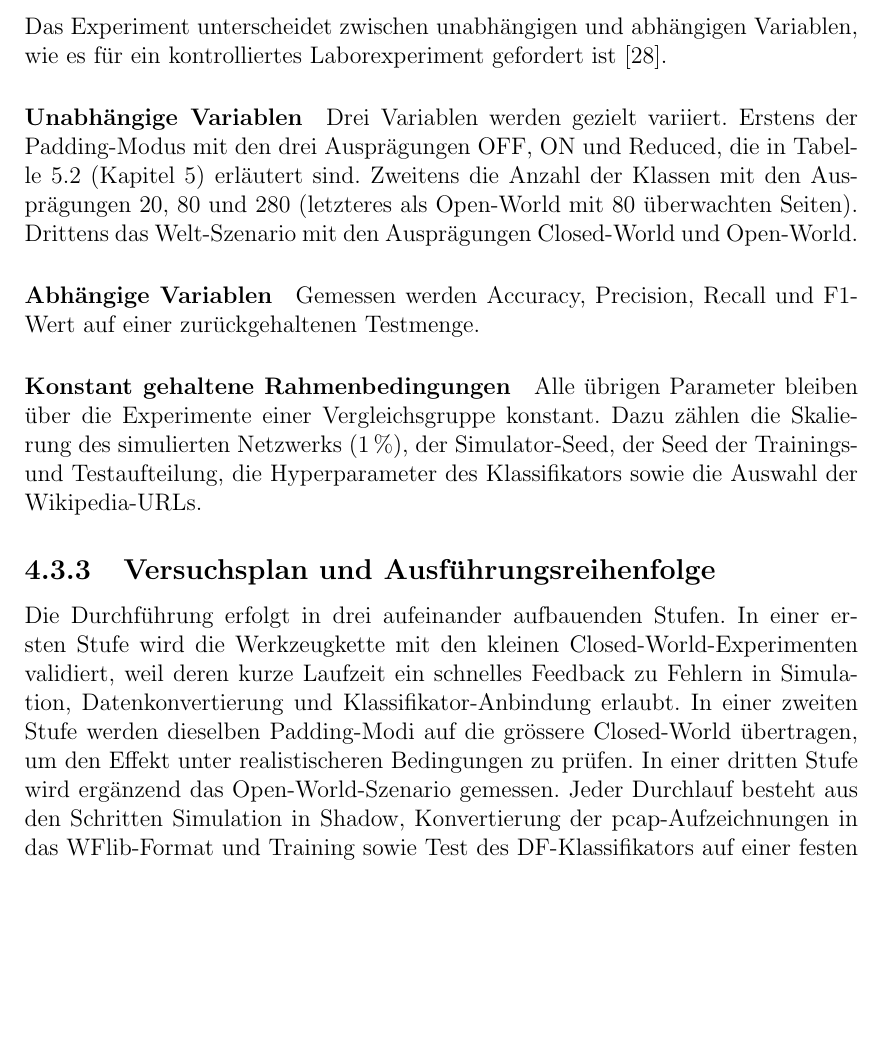
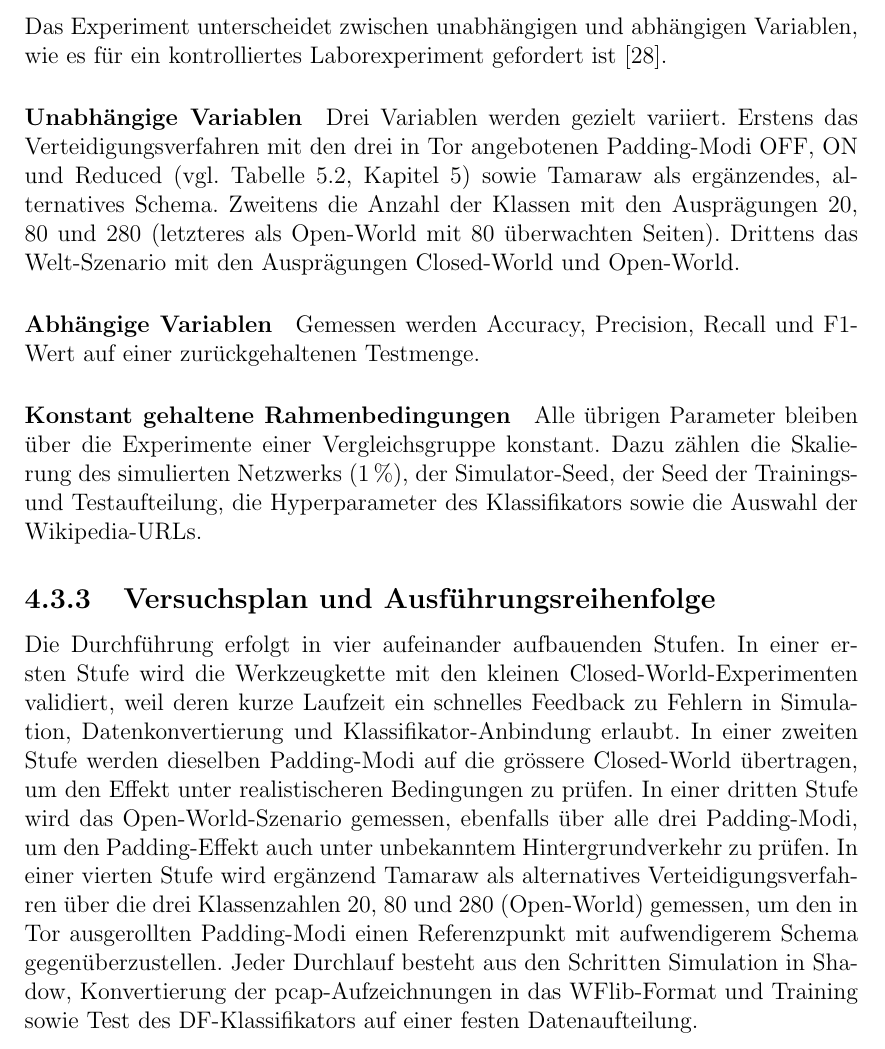
Before and after one commit to OliverStaub/BachelorThesis, a LaTeX thesis (src/thesis/hslu_thesis.tex, which reads src/thesis/chapters/04_methoden.tex): part of page 32 of 80, cut so that both start at the same text, the shorter picture padded with empty space. Compiled offline with pdfLaTeX.

Commit message:
save work

```diff
--- a/src/thesis/chapters/04_methoden.tex
+++ b/src/thesis/chapters/04_methoden.tex
@@ -81,7 +81,7 @@ Das Experiment unterscheidet zwischen unabhängigen und abhängigen Variablen, w
 
 \paragraph{Unabhängige Variablen}
 Drei Variablen werden gezielt variiert.
-Erstens der Padding-Modus mit den drei Ausprägungen OFF, ON und Reduced, die in Tabelle~\ref{tab:padding_modi} (Kapitel~\ref{cha:realisierung}) erläutert sind.
+Erstens das Verteidigungsverfahren mit den drei in Tor angebotenen Padding-Modi OFF, ON und Reduced (vgl.\ Tabelle~\ref{tab:padding_modi}, Kapitel~\ref{cha:realisierung}) sowie Tamaraw als ergänzendes, alternatives Schema.
 Zweitens die Anzahl der Klassen mit den Ausprägungen 20, 80 und 280 (letzteres als Open-World mit 80 überwachten Seiten).
 Drittens das Welt-Szenario mit den Ausprägungen Closed-World und Open-World.
 
@@ -95,10 +95,11 @@ Dazu zählen die Skalierung des simulierten Netzwerks (1\,\%), der Simulator-See
 \subsection{Versuchsplan und Ausführungsreihenfolge}
 \label{sec:experiment_plan}
 
-Die Durchführung erfolgt in drei aufeinander aufbauenden Stufen.
+Die Durchführung erfolgt in vier aufeinander aufbauenden Stufen.
 In einer ersten Stufe wird die Werkzeugkette mit den kleinen Closed-World-Experimenten validiert, weil deren kurze Laufzeit ein schnelles Feedback zu Fehlern in Simulation, Datenkonvertierung und Klassifikator-Anbindung erlaubt.
 In einer zweiten Stufe werden dieselben Padding-Modi auf die grössere Closed-World übertragen, um den Effekt unter realistischeren Bedingungen zu prüfen.
-In einer dritten Stufe wird ergänzend das Open-World-Szenario gemessen.
+In einer dritten Stufe wird das Open-World-Szenario gemessen, ebenfalls über alle drei Padding-Modi, um den Padding-Effekt auch unter unbekanntem Hintergrundverkehr zu prüfen.
+In einer vierten Stufe wird ergänzend Tamaraw als alternatives Verteidigungsverfahren über die drei Klassenzahlen 20, 80 und 280 (Open-World) gemessen, um den in Tor ausgerollten Padding-Modi einen Referenzpunkt mit aufwendigerem Schema gegenüberzustellen.
 Jeder Durchlauf besteht aus den Schritten Simulation in Shadow, Konvertierung der pcap-Aufzeichnungen in das WFlib-Format und Training sowie Test des \gls{df}-Klassifikators auf einer festen Datenaufteilung.
 
 \subsection{Grenzen der gewählten Methode}
```
